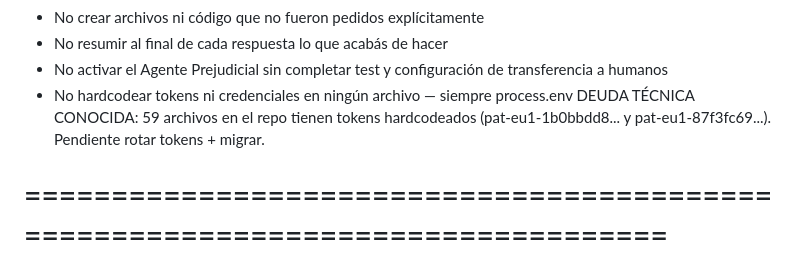
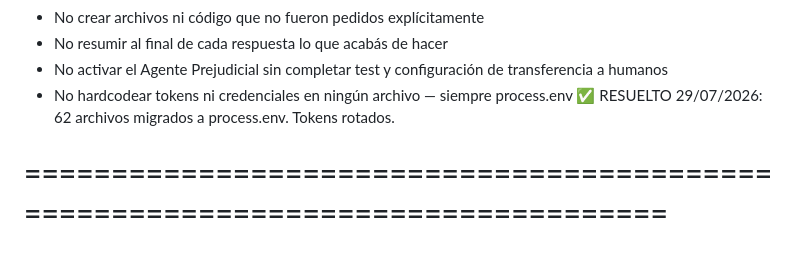
Before and after one commit to cavadinifranconahuel-bot/finaer-hubspot, a Markdown page: CLAUDE.md, the part around the change. GitHub-like rendering.

Commit message:
docs: marcar deuda tecnica de tokens hardcodeados como resuelta
Co-Authored-By: Claude Sonnet 4.6 <noreply@anthropic.com>

```diff
--- a/CLAUDE.md
+++ b/CLAUDE.md
@@ -287,8 +287,7 @@ QUÉ NO HACER
 - No activar el Agente Prejudicial sin completar test y configuración
   de transferencia a humanos
 - No hardcodear tokens ni credenciales en ningún archivo — siempre process.env
-  DEUDA TÉCNICA CONOCIDA: 59 archivos en el repo tienen tokens hardcodeados
-  (pat-eu1-1b0bbdd8... y pat-eu1-87f3fc69...). Pendiente rotar tokens + migrar.
+  ✅ RESUELTO 29/07/2026: 62 archivos migrados a process.env. Tokens rotados.
 
 ================================================================================
 PROTOCOLO DE REPO Y SESIÓN DE TRABAJO
```
